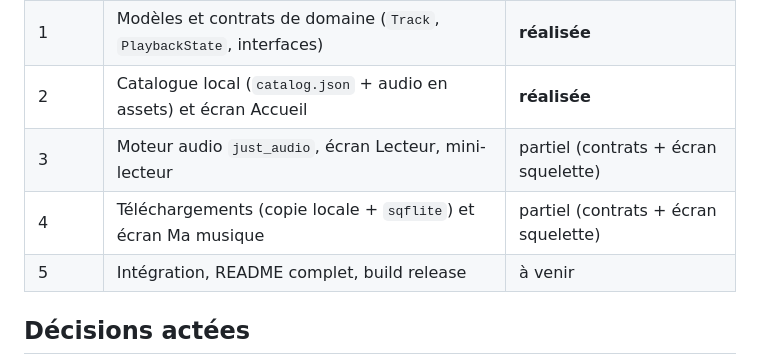
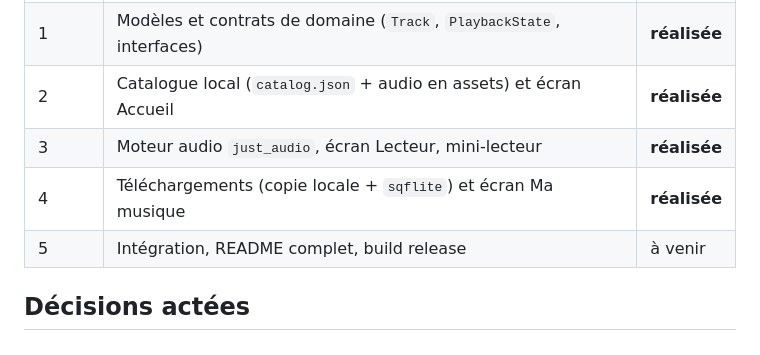
Before and after one commit to TomkerDev/Artistsaas, a Markdown page: README.md, the part around the change. Drawn GitHub-style.

Commit message:
docs: étapes 3 et 4 réalisées — détail du lecteur, des téléchargements et du mini-lecteur

```diff
--- a/README.md
+++ b/README.md
@@ -11,8 +11,8 @@ téléchargés hors connexion.
 | 0 | Squelette du projet Android, thème, coquille à 3 onglets | **réalisée** |
 | 1 | Modèles et contrats de domaine (`Track`, `PlaybackState`, interfaces) | **réalisée** |
 | 2 | Catalogue local (`catalog.json` + audio en assets) et écran Accueil | **réalisée** |
-| 3 | Moteur audio `just_audio`, écran Lecteur, mini-lecteur | partiel (contrats + écran squelette) |
-| 4 | Téléchargements (copie locale + `sqflite`) et écran Ma musique | partiel (contrats + écran squelette) |
+| 3 | Moteur audio `just_audio`, écran Lecteur, mini-lecteur | **réalisée** |
+| 4 | Téléchargements (copie locale + `sqflite`) et écran Ma musique | **réalisée** |
 | 5 | Intégration, README complet, build release | à venir |
 
 ## Décisions actées
```
Also changed, not shown: docs/ARCHITECTURE.md (+30 -12 lines).
